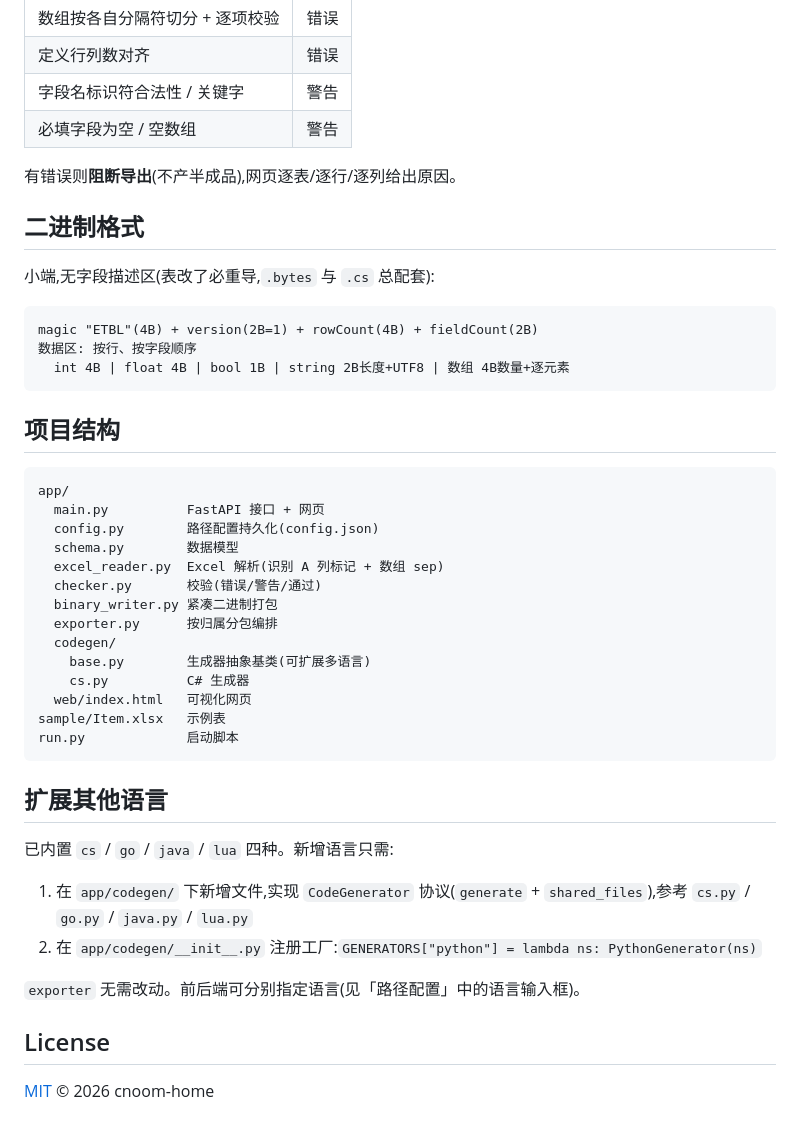
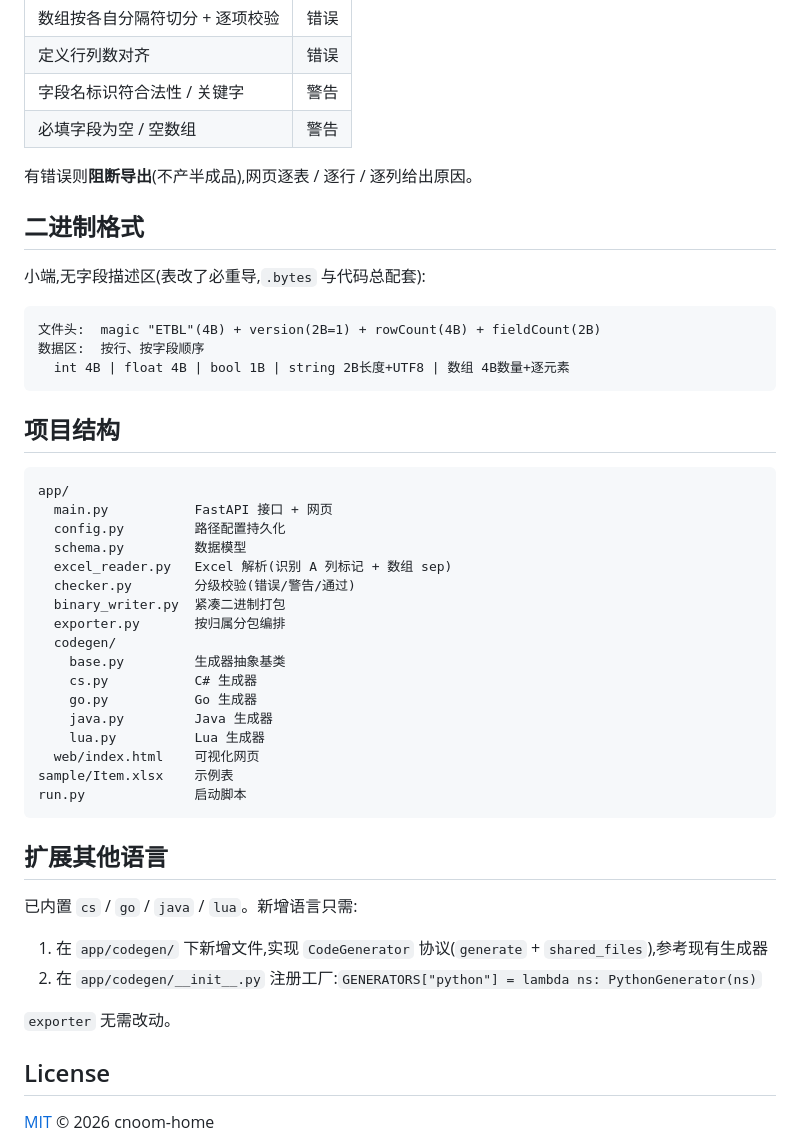
Before and after one commit to cnoom/TableAssembly, a Markdown page: README.md, the part around one of its changes. Drawn GitHub-style.

````diff
--- a/README.md
+++ b/README.md
@@ -133,15 +116,15 @@ ItemData item = table.Get(1001);
 | 字段名标识符合法性 / 关键字 | 警告 |
 | 必填字段为空 / 空数组 | 警告 |
 
-有错误则**阻断导出**(不产半成品),网页逐表/逐行/逐列给出原因。
+有错误则**阻断导出**(不产半成品),网页逐表 / 逐行 / 逐列给出原因。
 
 ## 二进制格式
 
-小端,无字段描述区(表改了必重导,`.bytes` 与 `.cs` 总配套):
+小端,无字段描述区(表改了必重导,`.bytes` 与代码总配套):
 
 ```
-magic "ETBL"(4B) + version(2B=1) + rowCount(4B) + fieldCount(2B)
-数据区: 按行、按字段顺序
+文件头:  magic "ETBL"(4B) + version(2B=1) + rowCount(4B) + fieldCount(2B)
+数据区:  按行、按字段顺序
   int 4B | float 4B | bool 1B | string 2B长度+UTF8 | 数组 4B数量+逐元素
 ```
 
@@ -149,28 +132,32 @@ magic "ETBL"(4B) + version(2B=1) + rowCount(4B) + fieldCount(2B)
 
 ```
 app/
-  main.py          FastAPI 接口 + 网页
-  config.py        路径配置持久化(config.json)
-  schema.py        数据模型
-  excel_reader.py  Excel 解析(识别 A 列标记 + 数组 sep)
-  checker.py       校验(错误/警告/通过)
-  binary_writer.py 紧凑二进制打包
-  exporter.py      按归属分包编排
+  main.py           FastAPI 接口 + 网页
+  config.py         路径配置持久化
+  schema.py         数据模型
+  excel_reader.py   Excel 解析(识别 A 列标记 + 数组 sep)
+  checker.py        分级校验(错误/警告/通过)
+  binary_writer.py  紧凑二进制打包
+  exporter.py       按归属分包编排
   codegen/
-    base.py        生成器抽象基类(可扩展多语言)
-    cs.py          C# 生成器
-  web/index.html   可视化网页
-sample/Item.xlsx   示例表
-run.py             启动脚本
+    base.py         生成器抽象基类
+    cs.py           C# 生成器
+    go.py           Go 生成器
+    java.py         Java 生成器
+    lua.py          Lua 生成器
+  web/index.html    可视化网页
+sample/Item.xlsx    示例表
+run.py              启动脚本
 ```
 
 ## 扩展其他语言
 
-已内置 `cs` / `go` / `java` / `lua` 四种。新增语言只需:
-1. 在 `app/codegen/` 下新增文件,实现 `CodeGenerator` 协议(`generate` + `shared_files`),参考 `cs.py` / `go.py` / `java.py` / `lua.py`
+已内置 `cs` / `go` / `java` / `lua`。新增语言只需:
+
+1. 在 `app/codegen/` 下新增文件,实现 `CodeGenerator` 协议(`generate` + `shared_files`),参考现有生成器
 2. 在 `app/codegen/__init__.py` 注册工厂:`GENERATORS["python"] = lambda ns: PythonGenerator(ns)`
 
-`exporter` 无需改动。前后端可分别指定语言(见「路径配置」中的语言输入框)。
+`exporter` 无需改动。
 
 ## License
 
````
Also changed, not shown: other parts of README.md (+38 -55 lines).
